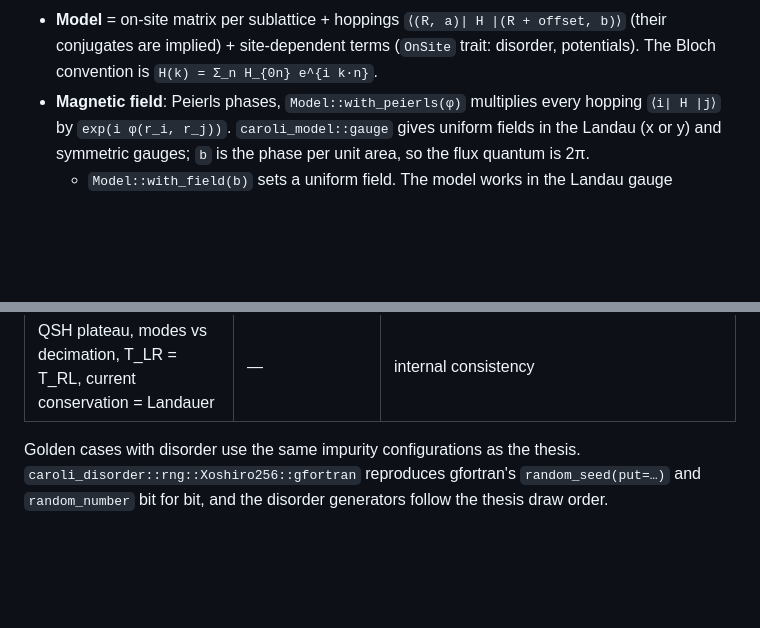
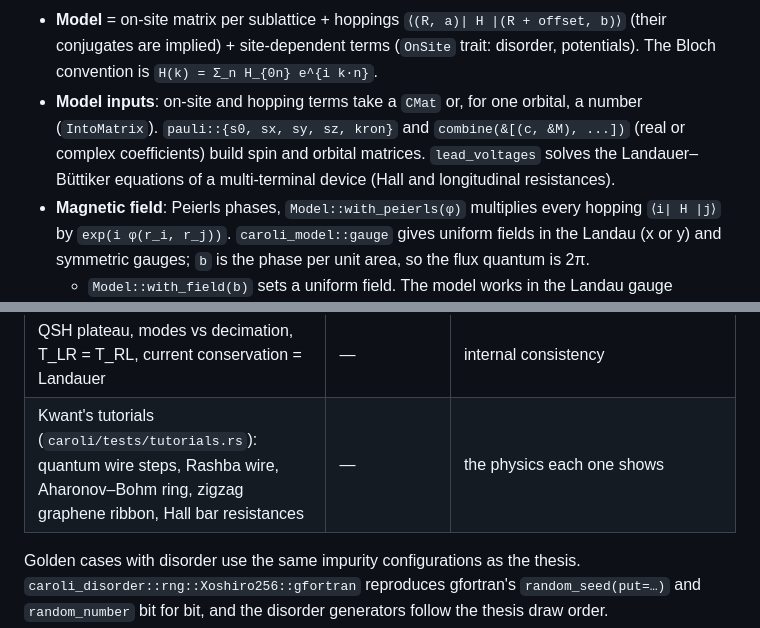
Before and after one commit to Arnwald/caroli, a Markdown page: ARCHITECTURE.md, 2 parts joined by grey strips. Rendered like a GitHub page; blank space fills up the shorter version.

Commit message:
ARCHITECTURE: model inputs, Landauer-Büttiker voltages, tutorials
Co-Authored-By: Claude Opus 5.5 <noreply@anthropic.com>

```diff
--- a/ARCHITECTURE.md
+++ b/ARCHITECTURE.md
@@ -53,6 +53,10 @@ The dependencies only go downward: lattice ← model ← green ← caroli, and d
 - **Model** = on-site matrix per sublattice + hoppings `⟨(R, a)| H |(R + offset, b)⟩` (their
   conjugates are implied) + site-dependent terms (`OnSite` trait: disorder, potentials).
   The Bloch convention is `H(k) = Σ_n H_{0n} e^{i k·n}`.
+- **Model inputs**: on-site and hopping terms take a `CMat` or, for one orbital, a number
+  (`IntoMatrix`). `pauli::{s0, sx, sy, sz, kron}` and `combine(&[(c, &M), ...])` (real or complex
+  coefficients) build spin and orbital matrices. `lead_voltages` solves the Landauer–Büttiker
+  equations of a multi-terminal device (Hall and longitudinal resistances).
 - **Magnetic field**: Peierls phases, `Model::with_peierls(φ)` multiplies every hopping
   `⟨i| H |j⟩` by `exp(i φ(r_i, r_j))`. `caroli_model::gauge` gives uniform fields in the Landau
   (x or y) and symmetric gauges; `b` is the phase per unit area, so the flux quantum is 2π.
@@ -169,6 +173,7 @@ The dependencies only go downward: lattice ← model ← green ← caroli, and d
 | 2013 recursive "spin DOS" | `ti-dos-spin-lesser` | replayed to 7e-11; the program never forms G^< and its up/down sums are a split by position |
 | 2014 manuscript code: G, LDOS, bond currents with Anderson disorder | `ti-cond-ldos-current` | reproduced to 1e-14 (its leads sit at −ev while the boundary slices carry +ev) |
 | QSH plateau, modes vs decimation, T_LR = T_RL, current conservation = Landauer | — | internal consistency |
+| Kwant's tutorials (`caroli/tests/tutorials.rs`): quantum wire steps, Rashba wire, Aharonov–Bohm ring, zigzag graphene ribbon, Hall bar resistances | — | the physics each one shows |
 
 Golden cases with disorder use the same impurity configurations as the thesis.
 `caroli_disorder::rng::Xoshiro256::gfortran` reproduces gfortran's `random_seed(put=…)` and
```
